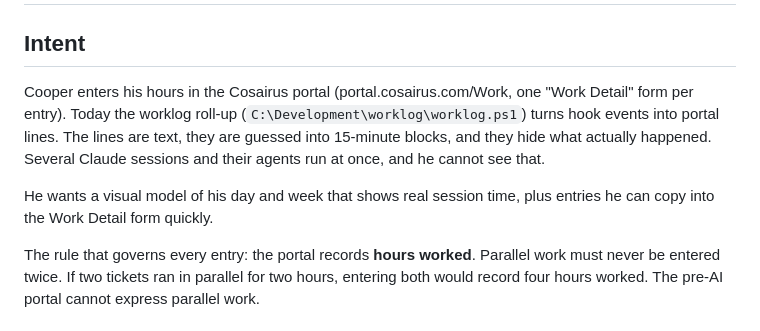
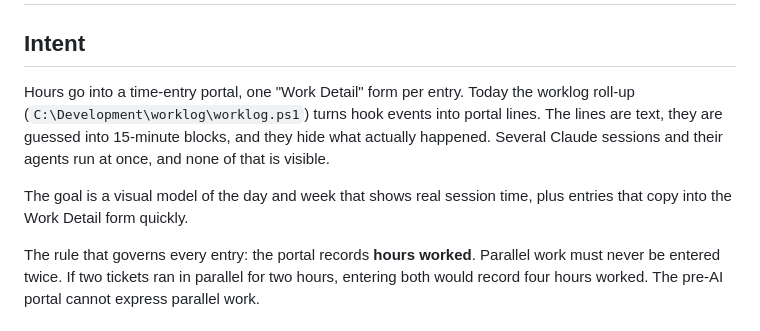
Before and after one commit to Co0pDawg/Orc-Dashboard, a Markdown page: docs/2026-10-20-time-site-design.md, the part around the change. GitHub-like rendering.

Commit message:
Docs: drop the portal URL and employer wording from the Time page design
Co-Authored-By: Claude Opus 5.5 <noreply@anthropic.com>

```diff
--- a/docs/2026-10-20-time-site-design.md
+++ b/docs/2026-10-20-time-site-design.md
@@ -2,9 +2,9 @@
 
 ## Intent
 
-Cooper enters his hours in the Cosairus portal (portal.cosairus.com/Work, one "Work Detail" form per entry). Today the worklog roll-up (`C:\Development\worklog\worklog.ps1`) turns hook events into portal lines. The lines are text, they are guessed into 15-minute blocks, and they hide what actually happened. Several Claude sessions and their agents run at once, and he cannot see that.
+Hours go into a time-entry portal, one "Work Detail" form per entry. Today the worklog roll-up (`C:\Development\worklog\worklog.ps1`) turns hook events into portal lines. The lines are text, they are guessed into 15-minute blocks, and they hide what actually happened. Several Claude sessions and their agents run at once, and none of that is visible.
 
-He wants a visual model of his day and week that shows real session time, plus entries he can copy into the Work Detail form quickly.
+The goal is a visual model of the day and week that shows real session time, plus entries that copy into the Work Detail form quickly.
 
 The rule that governs every entry: the portal records **hours worked**. Parallel work must never be entered twice. If two tickets ran in parallel for two hours, entering both would record four hours worked. The pre-AI portal cannot express parallel work.
 
```
